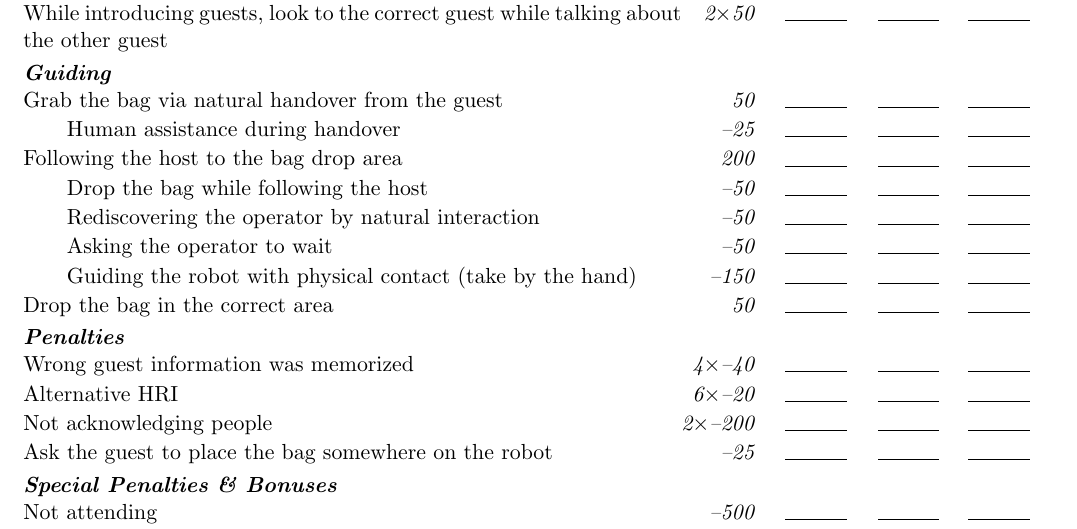
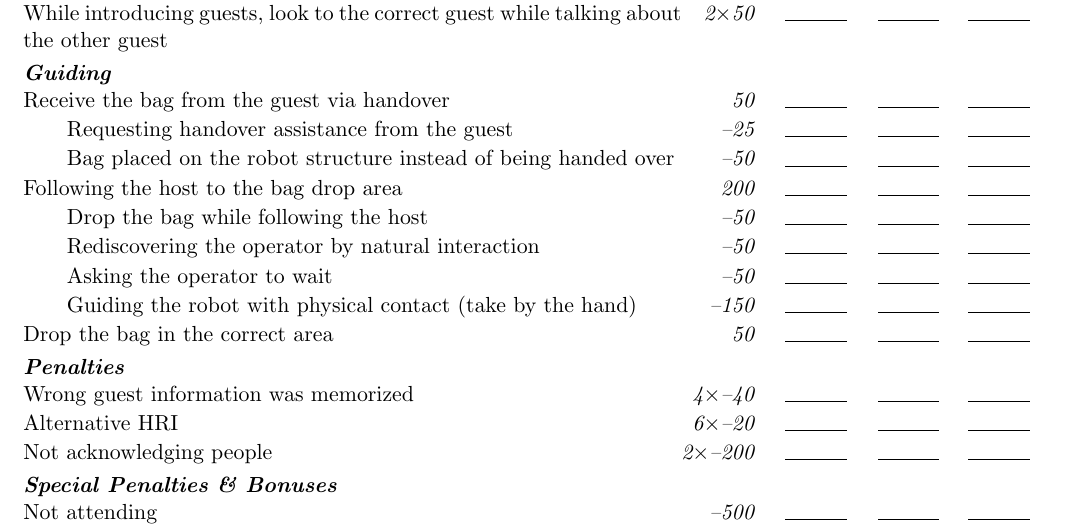
Before and after one commit to RoboCupAtHome/RuleBook, a LaTeX book (documents/scoresheets.tex, which reads scoresheets/HumanRobotInteractionChallenge.tex): part of page 6 of 12, cut so that both start at the same text. Compiled offline with pdfLaTeX.

Commit message:
minor updates

```diff
--- a/scoresheets/HumanRobotInteractionChallenge.tex
+++ b/scoresheets/HumanRobotInteractionChallenge.tex
@@ -15,8 +15,9 @@
 	\scoreitem[2]{50}{While introducing guests, look to the correct guest while talking about the other guest}
 
 	\scoreheading{Guiding}
-	\scoreitem{50}{Grab the bag via natural handover from the guest}
-		\scorepen{25}{Human assistance during handover}
+	\scoreitem{50}{Receive the bag from the guest via handover}
+		\scorepen{25}{Requesting handover assistance from the guest}
+		\scorepen{50}{Bag placed on the robot structure instead of being handed over}
 	\scoreitem{200}{Following the host to the bag drop area}
 		\scorepen[1]{50}{Drop the bag while following the host}
 		\scorepen{50}{Rediscovering the operator by natural interaction}
@@ -28,7 +29,6 @@
 	\penaltyitem[4]{40}{Wrong guest information was memorized}
 	\penaltyitem[6]{20}{Alternative HRI}
 	\penaltyitem[2]{200}{Not acknowledging people}
-	\penaltyitem[1]{25}{Ask the guest to place the bag somewhere on the robot}
 
 \end{scorelist}
 
```
